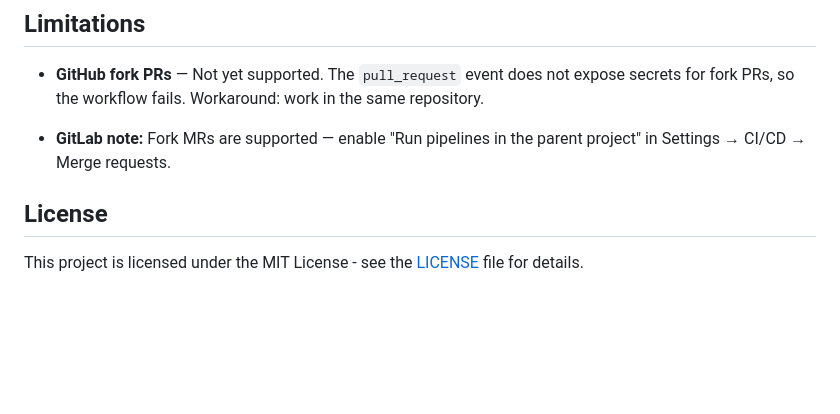
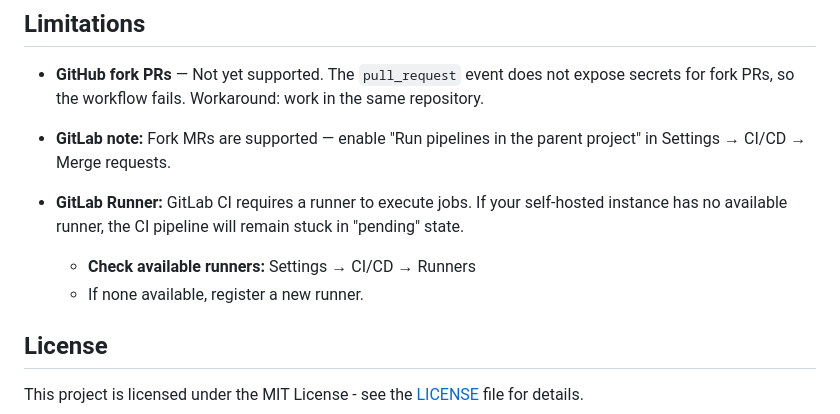
Before and after one commit to solehudin5699/mergist, a Markdown page: README.md, the part around the change. GitHub-like rendering; blank space fills up the shorter version.

Commit message:
docs: update readme

```diff
--- a/README.md
+++ b/README.md
@@ -187,6 +187,10 @@ jobs:
 
 - **GitLab note:** Fork MRs are supported — enable "Run pipelines in the parent project" in Settings → CI/CD → Merge requests.
 
+- **GitLab Runner:** GitLab CI requires a runner to execute jobs. If your self-hosted instance has no available runner, the CI pipeline will remain stuck in "pending" state.
+  - **Check available runners:** Settings → CI/CD → Runners
+  - If none available, register a new runner.
+
 ## License
 
 This project is licensed under the MIT License - see the [LICENSE](LICENSE) file for details.
```
